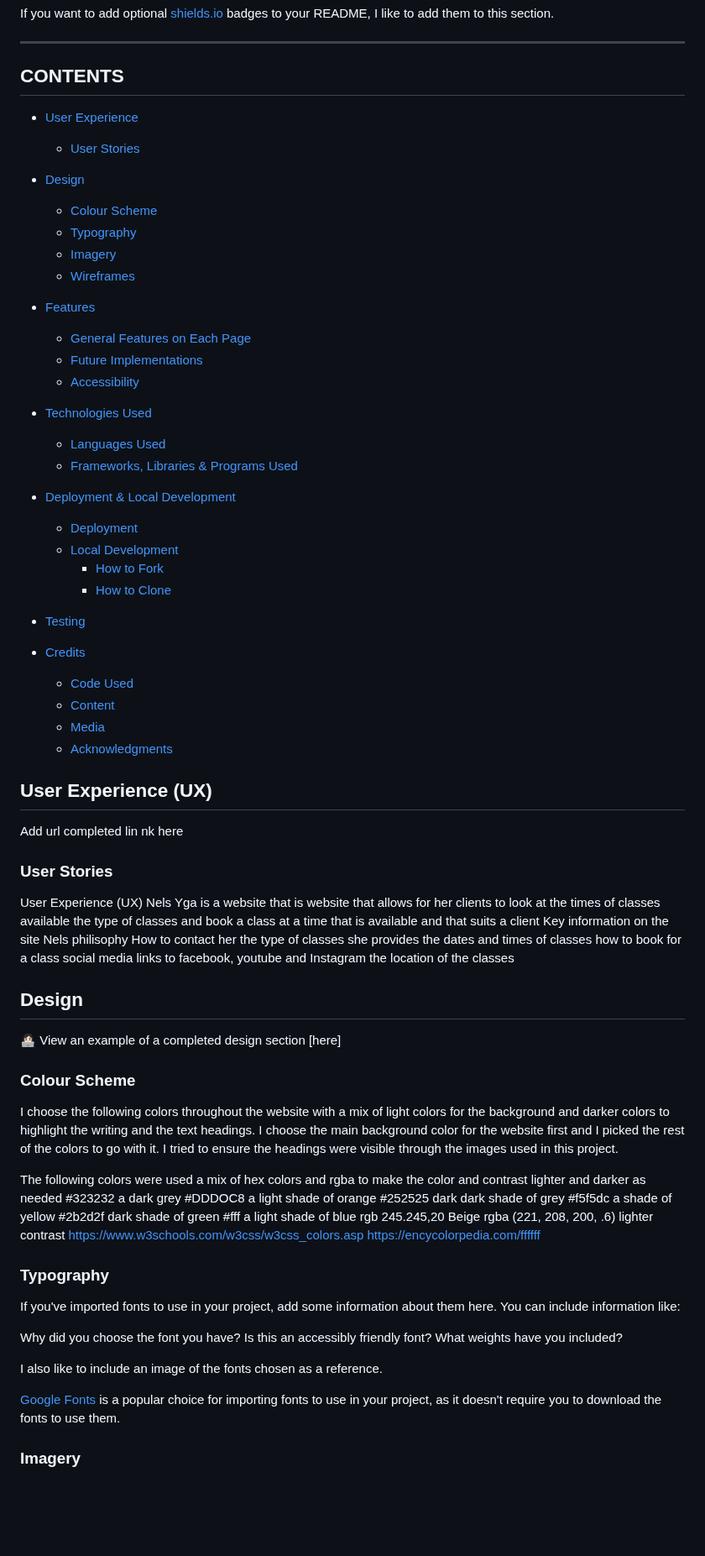
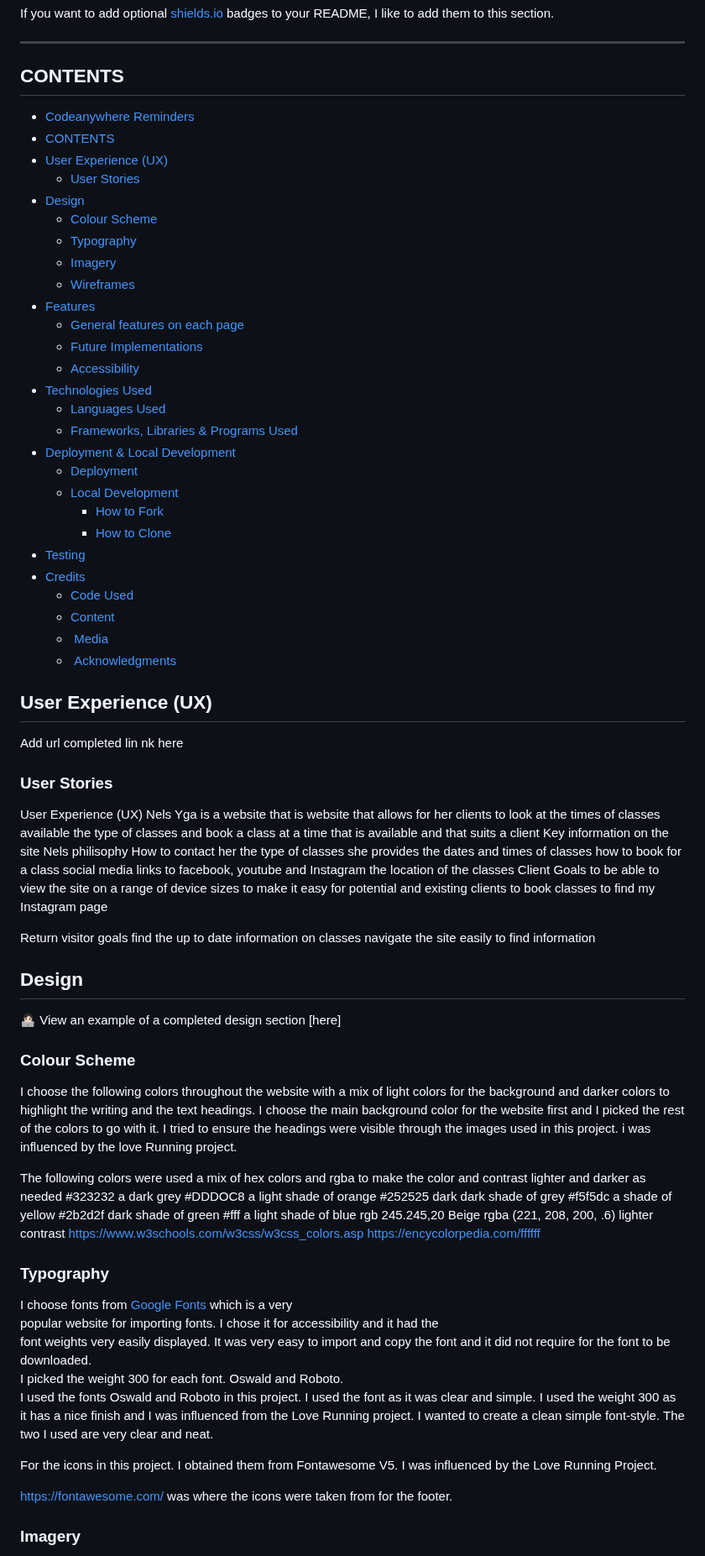
Before and after one commit to NelKG/nels-yoga, a Markdown page: README.md, the part around one of its changes. Shown at 84% size. Drawn GitHub-style; blank space fills up the shorter version.

Commit message:
add typography to readme

```diff
--- a/README.md
+++ b/README.md
@@ -63,37 +56,33 @@ If you want to add optional [shields.io](https://shields.io) badges to your READ
 
 ## CONTENTS
 
-* [User Experience](#user-experience-ux)
-  * [User Stories](#user-stories)
-
-* [Design](#design)
-  * [Colour Scheme](#colour-scheme)
-  * [Typography](#typography)
-  * [Imagery](#imagery)
-  * [Wireframes](#wireframes)
-
-* [Features](#features)
-  * [General Features on Each Page](#general-features-on-each-page)
-  * [Future Implementations](#future-implementations)
-  * [Accessibility](#accessibility)
-
-* [Technologies Used](#technologies-used)
-  * [Languages Used](#languages-used)
-  * [Frameworks, Libraries & Programs Used](#frameworks-libraries--programs-used)
-
-* [Deployment & Local Development](#deployment--local-development)
-  * [Deployment](#deployment)
-  * [Local Development](#local-development)
-    * [How to Fork](#how-to-fork)
-    * [How to Clone](#how-to-clone)
-
-* [Testing](#testing)
-
-* [Credits](#credits)
-  * [Code Used](#code-used)
-  * [Content](#content)
-  * [Media](#media)
-  * [Acknowledgments](#acknowledgments)
+- [Codeanywhere Reminders](#codeanywhere-reminders)
+- [CONTENTS](#contents)
+- [User Experience (UX)](#user-experience-ux)
+  - [User Stories](#user-stories)
+- [Design](#design)
+  - [Colour Scheme](#colour-scheme)
+  - [Typography](#typography)
+  - [Imagery](#imagery)
+  - [Wireframes](#wireframes)
+- [Features](#features)
+  - [General features on each page](#general-features-on-each-page)
+  - [Future Implementations](#future-implementations)
+  - [Accessibility](#accessibility)
+- [Technologies Used](#technologies-used)
+  - [Languages Used](#languages-used)
+  - [Frameworks, Libraries \& Programs Used](#frameworks-libraries--programs-used)
+- [Deployment \& Local Development](#deployment--local-development)
+  - [Deployment](#deployment)
+  - [Local Development](#local-development)
+    - [How to Fork](#how-to-fork)
+    - [How to Clone](#how-to-clone)
+- [Testing](#testing)
+- [Credits](#credits)
+  - [Code Used](#code-used)
+  - [Content](#content)
+  - [ Media](#media)
+  - [ Acknowledgments](#acknowledgments)
 
 ## User Experience (UX)
 
@@ -112,6 +101,14 @@ the dates and times of classes
 how to book for a class
 social media links to facebook, youtube and Instagram
 the location of the classes
+Client Goals
+to be able to view the site on a range of device sizes
+to make it easy for potential and existing clients to book classes
+to find my Instagram page
+
+Return visitor goals
+find the up to date information on classes
+navigate the site easily to find information
 ## Design
 
 👩🏻‍💻 View an example of a completed design section [here]
@@ -121,7 +118,7 @@ the location of the classes
 I choose the following colors throughout the website with a mix of light colors for the background and darker colors to highlight the writing and the text headings.
 I choose the main background color for the website first and I picked
 the rest of the colors to go with it. I tried to ensure the headings were visible through the images used
-in this project.
+in this project. i was influenced by the love Running project.
 
 
 The following colors were used a mix of hex colors and rgba to make the color and contrast
@@ -138,16 +135,22 @@ rgba (221, 208, 200, .6)  lighter contrast
 https://encycolorpedia.com/ffffff
 
 ### Typography
+I choose fonts from [Google Fonts](https://fonts.google.com/) which is a very
+popular website for importing fonts. I chose it for accessibility and it had the
+font weights very easily displayed. It was very easy to import and copy the font and it did
+not require for the font to be downloaded.
+I picked the weight 300 for each font. Oswald and Roboto.
+I used the fonts Oswald and Roboto in this project. I used the font as it was
+ clear  and simple. I used the weight 300 as it has a nice finish and I was influenced
+ from the Love Running project. I wanted to create a clean simple font-style.
+ The two I used are very clear and neat.
 
-If you've imported fonts to use in your project, add some information about them here. You can include information like:
+For the icons in this project. I obtained them from Fontawesome V5.
+I was influenced by the Love Running Project.
 
-Why did you choose the font you have?
-Is this an accessibly friendly font?
-What weights have you included?
 
-I also like to include an image of the fonts chosen as a reference.
+https://fontawesome.com/ was where the icons were taken from for the footer.
 
-[Google Fonts](https://fonts.google.com/) is a popular choice for importing fonts to use in your project, as it doesn't require you to download the fonts to use them.
 
 ### Imagery
 
```
Also changed, not shown: other parts of README.md (+6 -8 lines).
